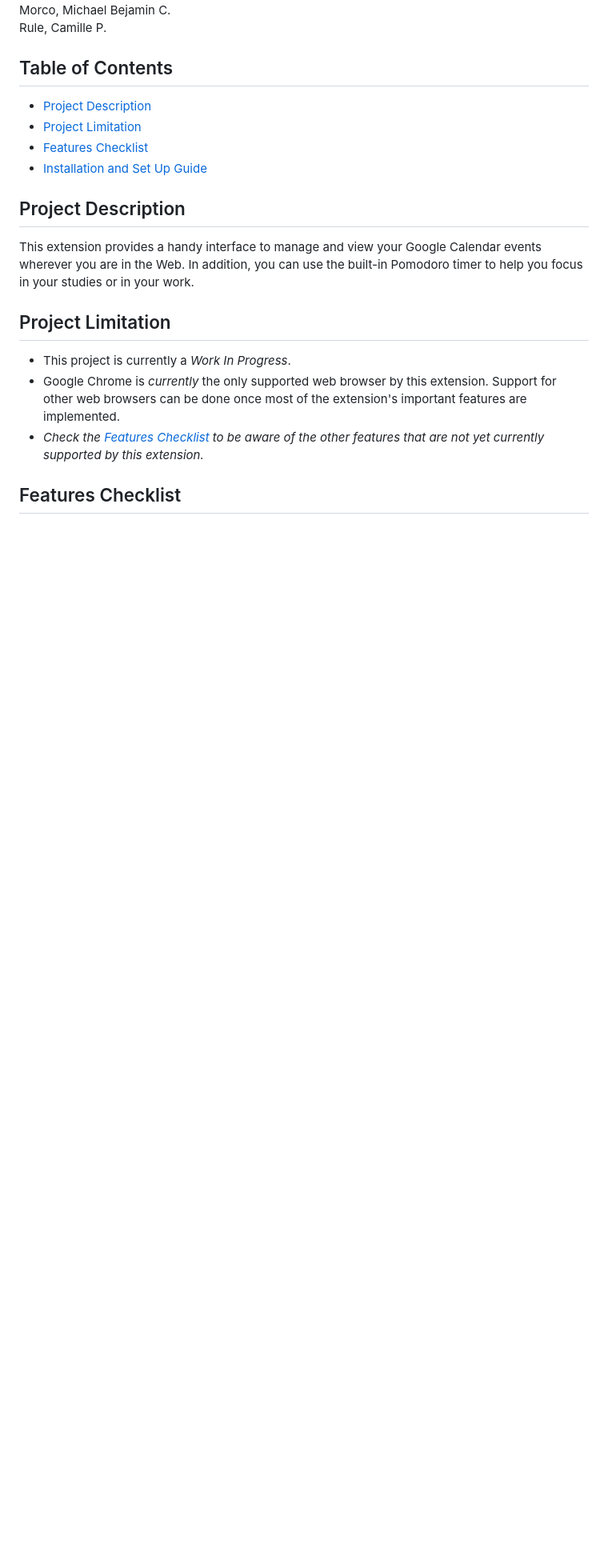
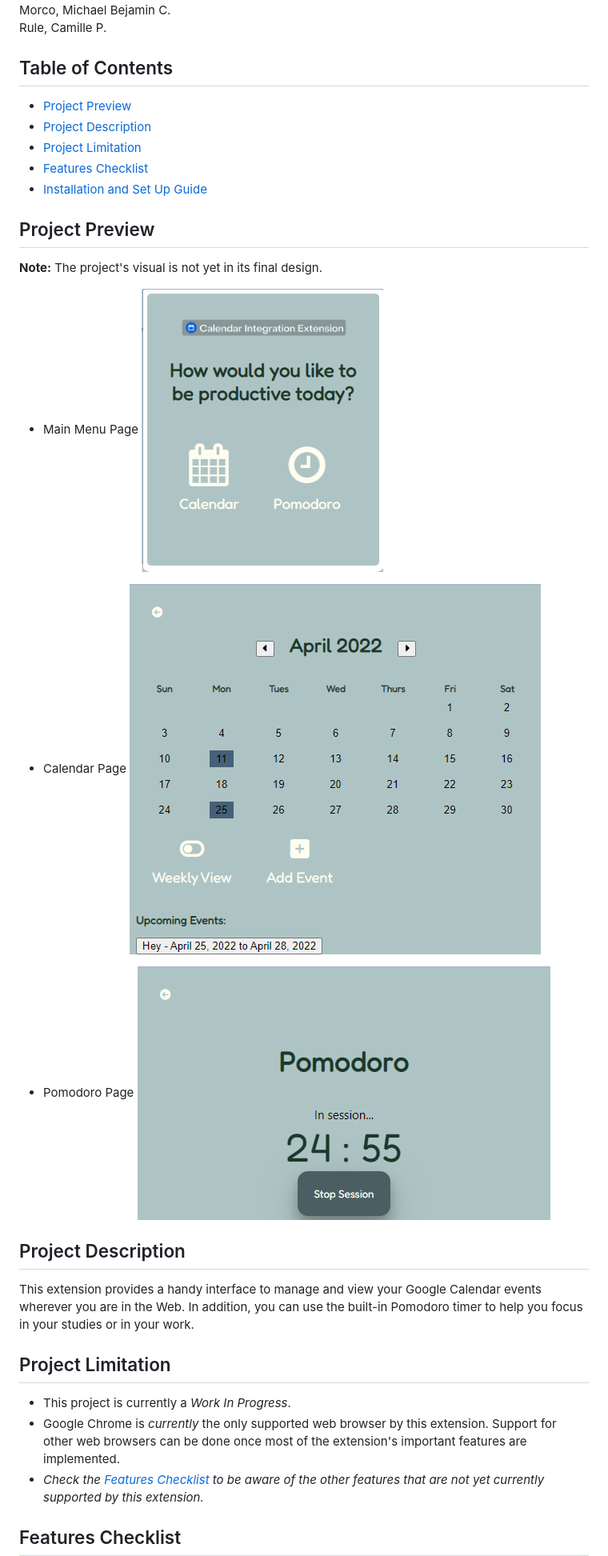
Before and after one commit to calendar-integration-extension/Calendar-Integration-Extension, a Markdown page: README.md, the part around the change. Shown: that part at 80% size. Drawn GitHub-style; pictures changed too: images/preview/calendar.png (added), images/preview/main-menu.png (added), images/preview/pomodoro.png (added); blank space fills up the shorter version.

Commit message:
Add project preview images

```diff
--- a/README.md
+++ b/README.md
@@ -8,10 +8,23 @@ Morco, Michael Bejamin C. <br>
 Rule, Camille P.
 
 ## Table of Contents
+* [Project Preview](#project-preview)
 * [Project Description](#project-description)
 * [Project Limitation](#project-limitation)
 * [Features Checklist](#features-checklist)
 * [Installation and Set Up Guide](#installation-and-set-up-guide)
+
+## Project Preview
+**Note:** The project's visual is not yet in its final design.
+
+* Main Menu Page
+![Main Menu](images/preview/main-menu.png)
+
+* Calendar Page
+![Calendar](images/preview/calendar.png)
+
+* Pomodoro Page
+![Pomodoro](images/preview/pomodoro.png)
 
 ## Project Description
 
```
